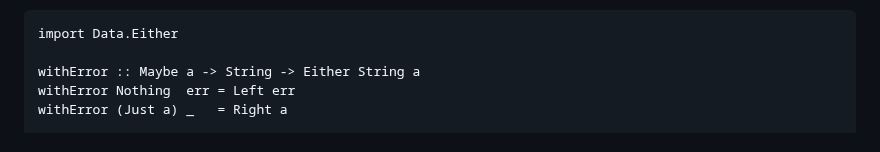
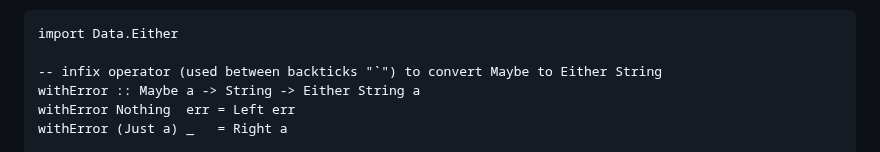
Before and after one commit to laurentpayot/purescript-for-elm-developers, a Markdown page: README.md, the part around the change. GitHub-like rendering.

Commit message:
infix operator comment

````diff
--- a/README.md
+++ b/README.md
@@ -498,6 +498,7 @@ First, let's write an operator to convert optional inputs into computations whic
 ```purs
 import Data.Either
 
+-- infix operator (used between backticks "`") to convert Maybe to Either String
 withError :: Maybe a -> String -> Either String a
 withError Nothing  err = Left err
 withError (Just a) _   = Right a
````
